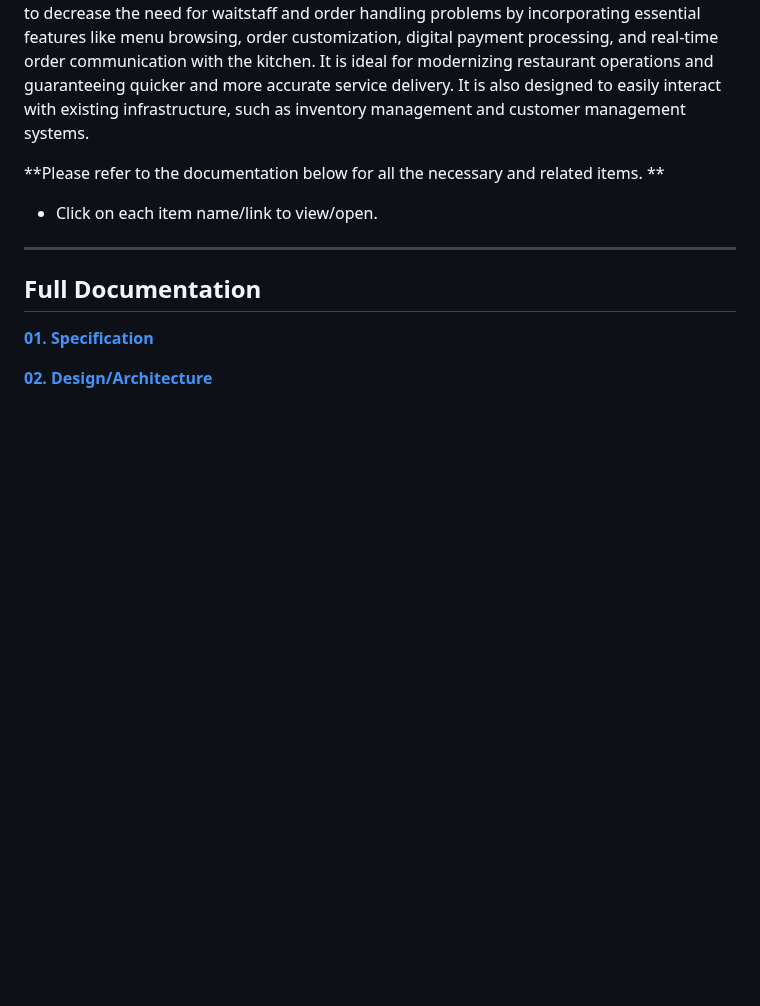
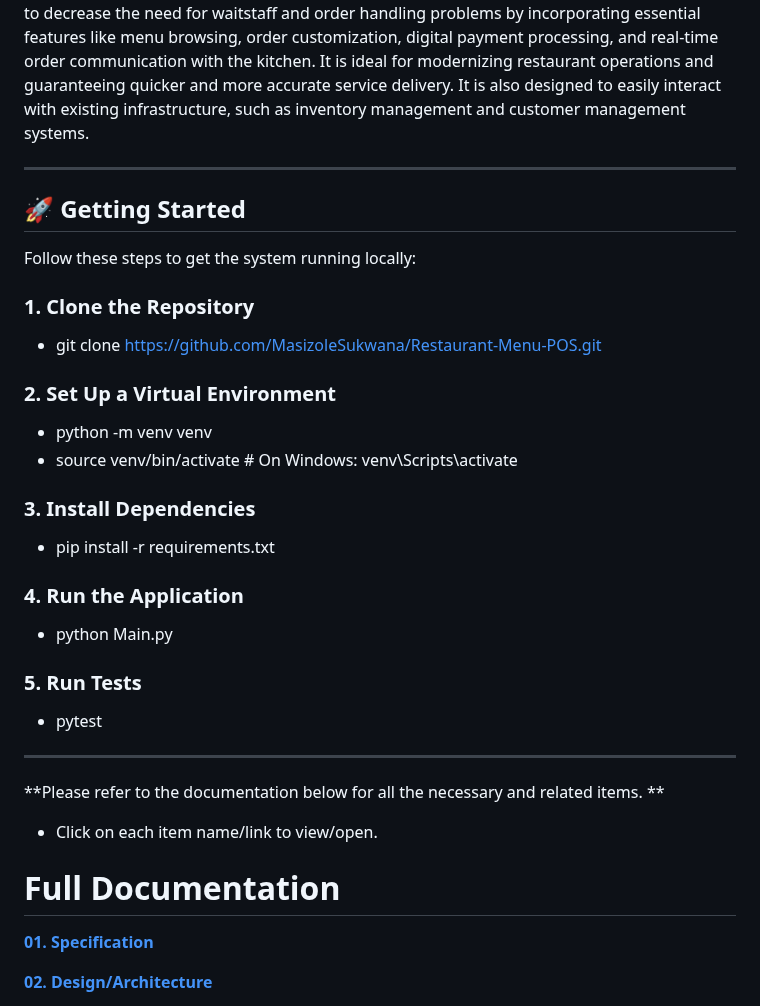
Before and after one commit to MasizoleSukwana/Restaurant-Menu-POS, a Markdown page: README.md, the part around one of its changes. Rendered like a GitHub page; blank space fills up the shorter version.

```diff
--- a/README.md
+++ b/README.md
@@ -6,12 +6,39 @@ The system seeks to improve customer satisfaction, expedite order processing, an
 This point-of-sale system aims to decrease the need for waitstaff and order handling problems by incorporating essential features like menu browsing, order customization, digital payment processing, and real-time order communication with the kitchen.
 It is ideal for modernizing restaurant operations and guaranteeing quicker and more accurate service delivery. It is also designed to easily interact with existing infrastructure, such as inventory management and customer management systems.
 
+---
+
+## 🚀 Getting Started
+
+Follow these steps to get the system running locally:
+
+### 1. Clone the Repository
+
+- git clone https://github.com/MasizoleSukwana/Restaurant-Menu-POS.git
+
+### 2. Set Up a Virtual Environment
+
+- python -m venv venv
+- source venv/bin/activate  # On Windows: venv\Scripts\activate
+
+### 3. Install Dependencies
+
+- pip install -r requirements.txt
+
+### 4. Run the Application
+
+- python Main.py
+
+### 5. Run Tests
+
+- pytest
+
+---
+
 **Please refer to the documentation below for all the necessary and related items. **
 - Click on each item name/link to view/open.
 
----
-
-## Full Documentation
+# Full Documentation
 
 [**01. Specification**](https://github.com/MasizoleSukwana/Restaurant-Menu-POS/blob/main/Restaurant%20Menu%20Ordering-POS%20Specification.md)
 
```
Also changed, not shown: other parts of README.md (+24 -0 lines).
